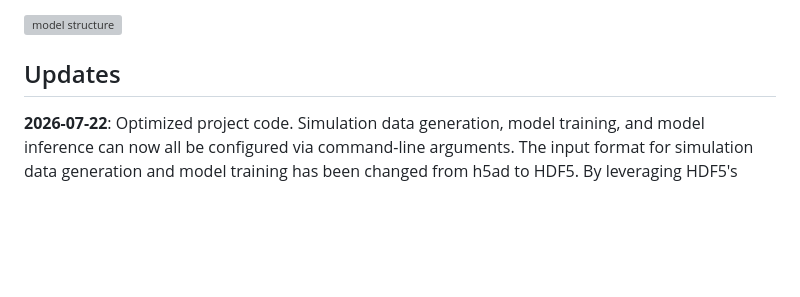
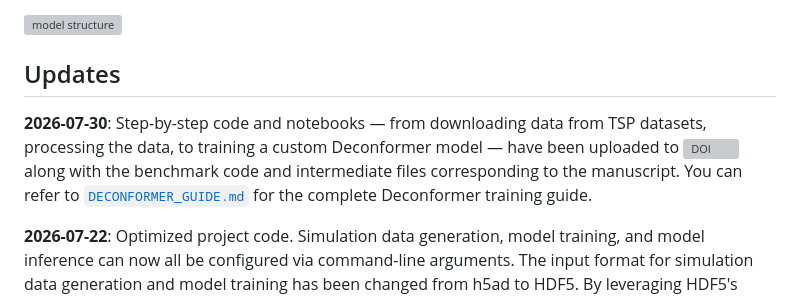
Before and after one commit to findys/Deconformer, a Markdown page: README.md, the part around the change. GitHub-like rendering; blank space fills up the shorter version; grey boxes are pictures that could not be loaded.

Commit message:
update README 7-30

```diff
--- a/README.md
+++ b/README.md
@@ -9,6 +9,8 @@ preprint article : Pathway-enhanced Transformer-based robust model for quantifyi
 ![model structure](model_structure.png)
 
 ## Updates
+
+**2026-07-30**: Step-by-step code and notebooks — from downloading data from TSP datasets, processing the data, to training a custom Deconformer model — have been uploaded to [![DOI](https://zenodo.org/badge/DOI/10.5281/zenodo.19468330.svg)](https://doi.org/10.5281/zenodo.19468330) along with the benchmark code and intermediate files corresponding to the manuscript. You can refer to [`DECONFORMER_GUIDE.md`](DECONFORMER_GUIDE.md) for the complete Deconformer training guide.
 
 **2026-07-22**: Optimized project code. Simulation data generation, model training, and model inference can now all be configured via command-line arguments. The input format for simulation data generation and model training has been changed from h5ad to HDF5. By leveraging HDF5's chunking mechanism, the simulated expression matrix is no longer loaded entirely into memory, greatly reducing memory requirements and improving efficiency when handling ultra-large simulated datasets. Additionally, through training process optimization, the memory requirement for model training at batch size 64 is now less than 30 GB, making it convenient to train models on consumer-grade GPUs such as the RTX 5090. Only the scripts have been updated; the runtime environment, dependencies, and the structure of trained checkpoints remain unchanged.
 
```
